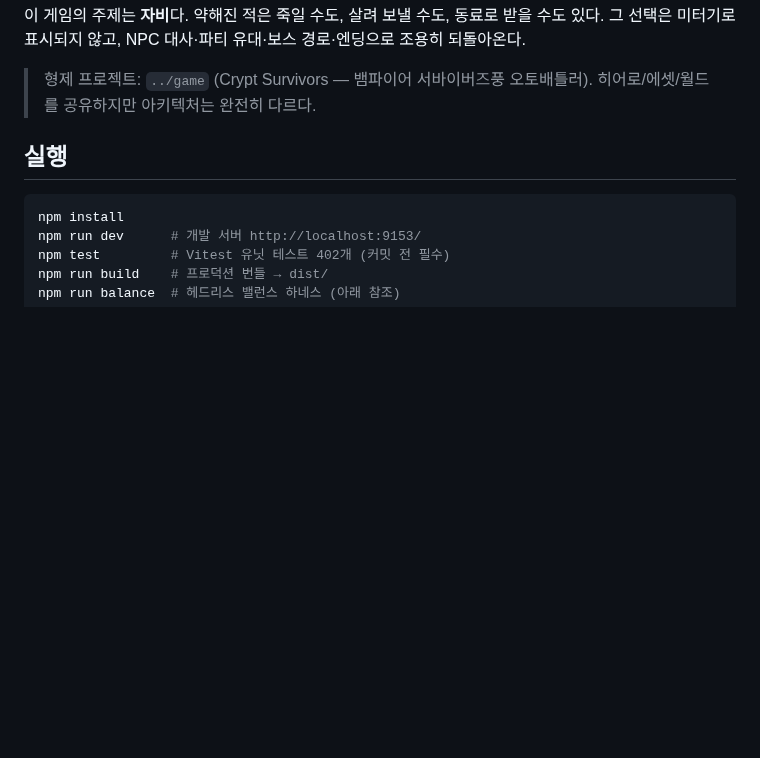
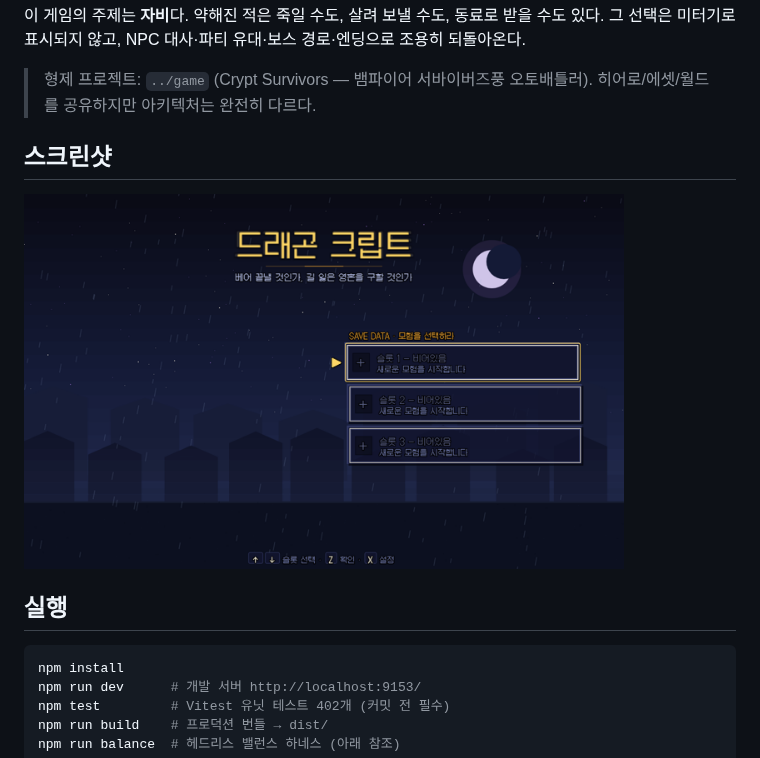
Before and after one commit to gook-lab/dungeon-craft, a Markdown page: README.md, the part around the change. GitHub-like rendering; pictures changed too: docs/screenshots/01-title.png (added); blank space fills up the shorter version.

Commit message:
docs: add screenshots to the README
코드를 읽지 않으면 뭘 만든 건지 알 수 없는 상태였다. 헤드리스 브라우저로
실제 화면을 찍어 붙였다.

손으로 찍으면 화면을 고칠 때마다 낡으므로, 재현 가능한 절차를
guk-lab-docs 의 doc-screenshots 스킬로 정리해 뒀다.

```diff
--- a/README.md
+++ b/README.md
@@ -13,6 +13,10 @@
 
 > 형제 프로젝트: `../game` (Crypt Survivors — 뱀파이어 서바이버즈풍 오토배틀러).
 > 히어로/에셋/월드를 공유하지만 아키텍처는 완전히 다르다.
+
+## 스크린샷
+
+<img src="docs/screenshots/01-title.png" width="600">
 
 ## 실행
 
```
